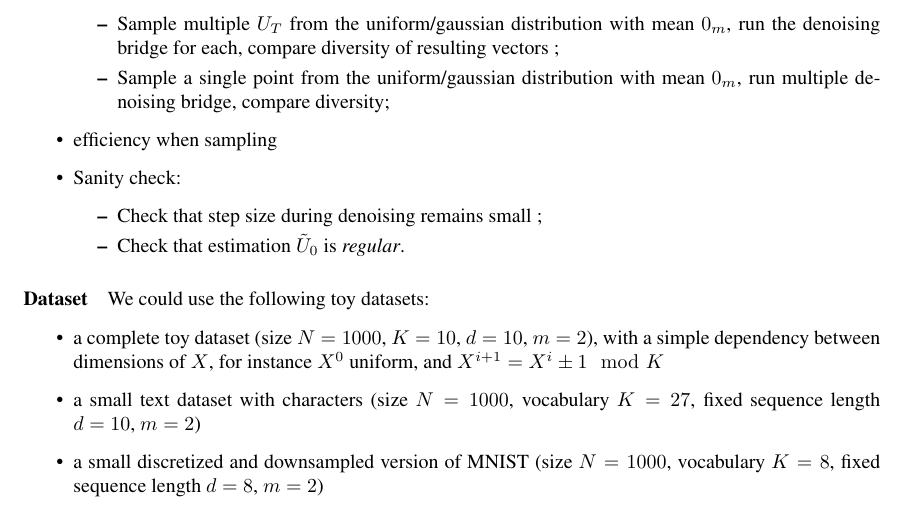
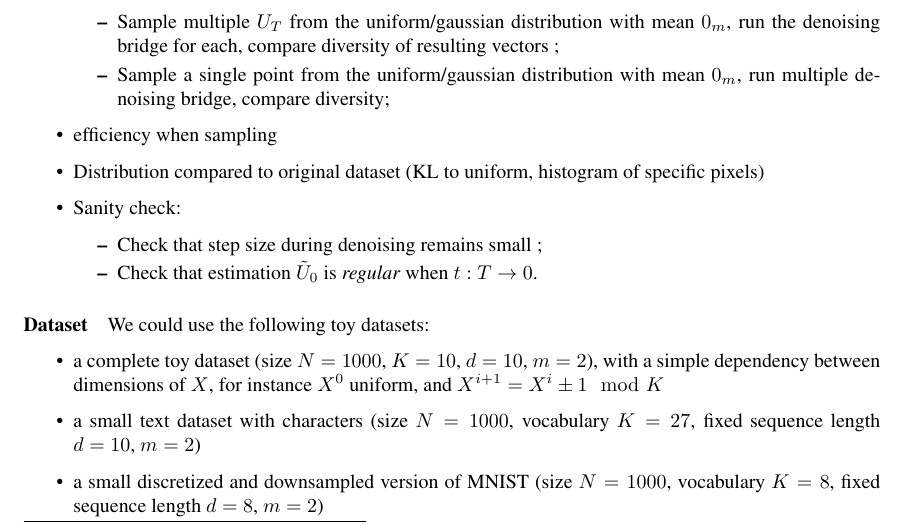
Before and after one commit to sylvainlc/21-vqvae, a LaTeX paper (vqvae.tex): part of page 4 of 22, cut so that both start at the same text. Compiled offline with pdfLaTeX.

Commit message:
Add comparison with dataset distribution

```diff
--- a/vqvae.tex
+++ b/vqvae.tex
@@ -332,11 +332,12 @@ $$
 			\item Sample a single point from the uniform/gaussian distribution with mean $0_m$, run multiple denoising bridge, compare diversity;
 		\end{itemize}
 	\item efficiency when sampling
-		\item Sanity check:
-			\begin{itemize}
-				\item Check that step size during denoising remains small ;
-				\item Check that estimation $\tilde U_0$ is \textit{regular}.
-			\end{itemize}
+	\item Distribution compared to original dataset (KL to uniform, histogram of specific pixels)
+	\item Sanity check:
+		\begin{itemize}
+			\item Check that step size during denoising remains small ;
+			\item Check that estimation $\tilde U_0$ is \textit{regular} when $t : T \rightarrow 0$.
+		\end{itemize}
 \end{itemize}
 
 \paragraph{Dataset} We could use the following toy datasets:
```
